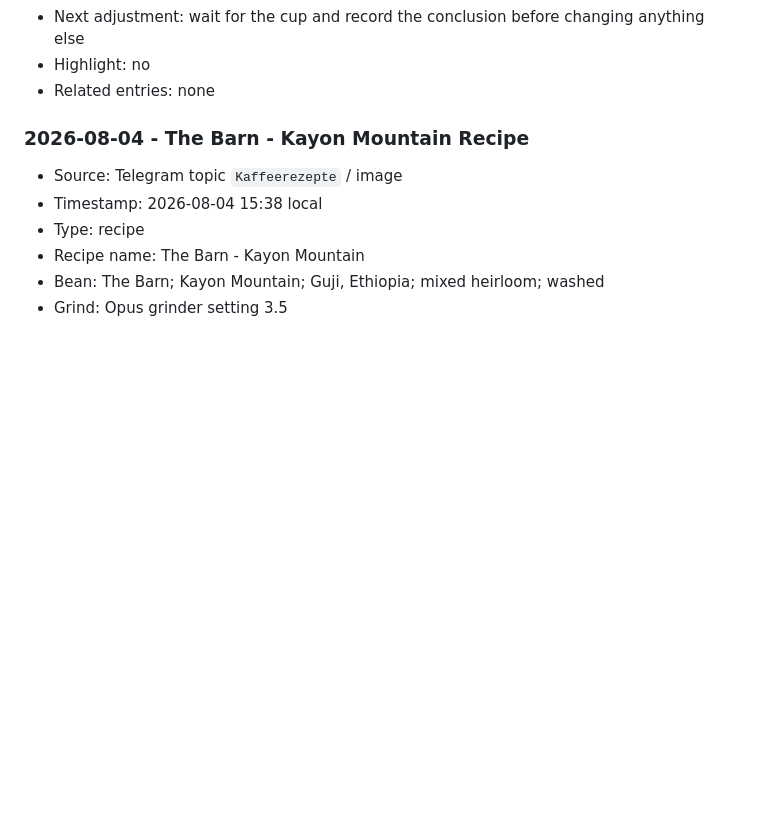
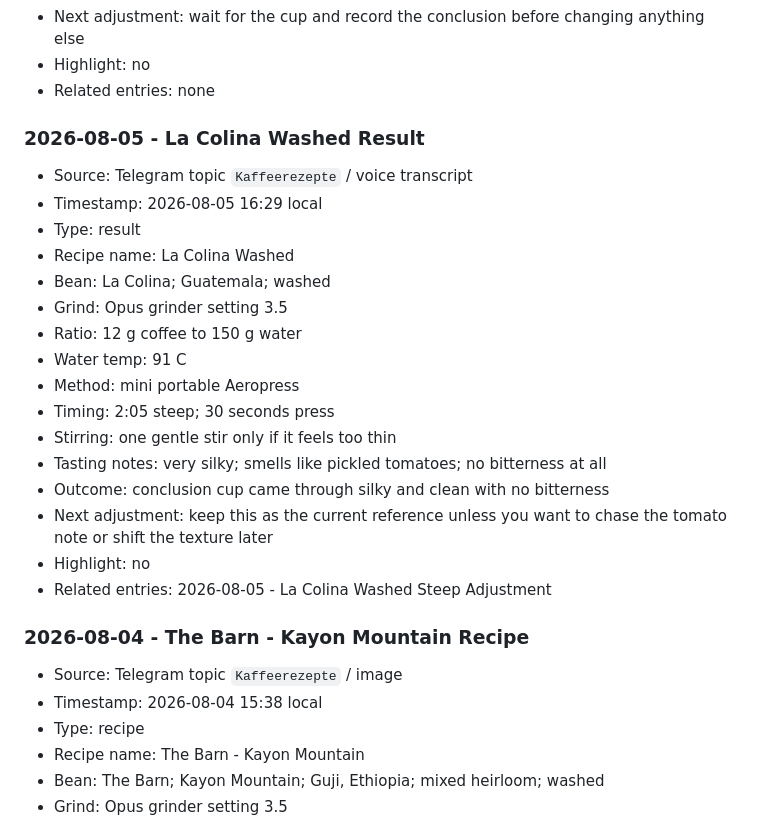
Before and after one commit to caffeinatedgaze/coffee-recipe-tracker, a Markdown page: KAFFEEREZEPTE.md, the part around the change. Rendered like a GitHub page; blank space fills up the shorter version.

Commit message:
Log La Colina result

```diff
--- a/KAFFEEREZEPTE.md
+++ b/KAFFEEREZEPTE.md
@@ -156,6 +156,25 @@ No entries yet.
 - Next adjustment: wait for the cup and record the conclusion before changing anything else
 - Highlight: no
 - Related entries: none
+
+### 2026-08-05 - La Colina Washed Result
+
+- Source: Telegram topic `Kaffeerezepte` / voice transcript
+- Timestamp: 2026-08-05 16:29 local
+- Type: result
+- Recipe name: La Colina Washed
+- Bean: La Colina; Guatemala; washed
+- Grind: Opus grinder setting 3.5
+- Ratio: 12 g coffee to 150 g water
+- Water temp: 91 C
+- Method: mini portable Aeropress
+- Timing: 2:05 steep; 30 seconds press
+- Stirring: one gentle stir only if it feels too thin
+- Tasting notes: very silky; smells like pickled tomatoes; no bitterness at all
+- Outcome: conclusion cup came through silky and clean with no bitterness
+- Next adjustment: keep this as the current reference unless you want to chase the tomato note or shift the texture later
+- Highlight: no
+- Related entries: 2026-08-05 - La Colina Washed Steep Adjustment
 
 ### 2026-08-04 - The Barn - Kayon Mountain Recipe
 
```
